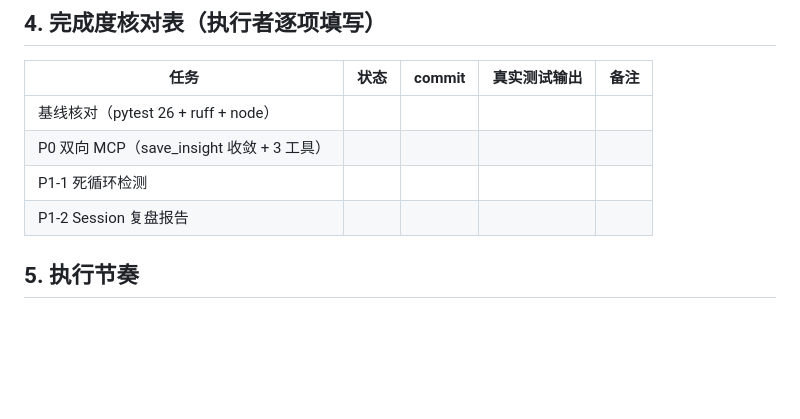
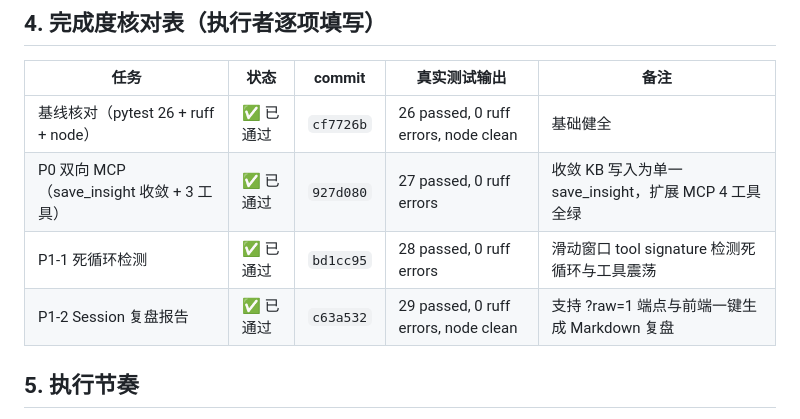
Before and after one commit to 3ZEROS12/Gabriel, a Markdown page: docs/OPTIMIZATION_PLAN_V7.md, the part around the change. Drawn GitHub-style; blank space fills up the shorter version.

```diff
--- a/docs/OPTIMIZATION_PLAN_V7.md
+++ b/docs/OPTIMIZATION_PLAN_V7.md
@@ -134,10 +134,10 @@ node --check static/script.js                      # 期望无输出
 
 | 任务 | 状态 | commit | 真实测试输出 | 备注 |
 |---|---|---|---|---|
-| 基线核对（pytest 26 + ruff + node） | | | | |
-| P0 双向 MCP（save_insight 收敛 + 3 工具） | | | | |
-| P1-1 死循环检测 | | | | |
-| P1-2 Session 复盘报告 | | | | |
+| 基线核对（pytest 26 + ruff + node） | ✅ 已通过 | `cf7726b` | 26 passed, 0 ruff errors, node clean | 基础健全 |
+| P0 双向 MCP（save_insight 收敛 + 3 工具） | ✅ 已通过 | `927d080` | 27 passed, 0 ruff errors | 收敛 KB 写入为单一 save_insight，扩展 MCP 4 工具全绿 |
+| P1-1 死循环检测 | ✅ 已通过 | `bd1cc95` | 28 passed, 0 ruff errors | 滑动窗口 tool signature 检测死循环与工具震荡 |
+| P1-2 Session 复盘报告 | ✅ 已通过 | `c63a532` | 29 passed, 0 ruff errors, node clean | 支持 ?raw=1 端点与前端一键生成 Markdown 复盘 |
 
 ## 5. 执行节奏
 
```
Also changed, not shown: docs/OPTIMIZATION_PLAN_V6.md (+2 -1 lines), docs/OPTIMIZATION_ROADMAP_2026.md (+6 -0 lines).
